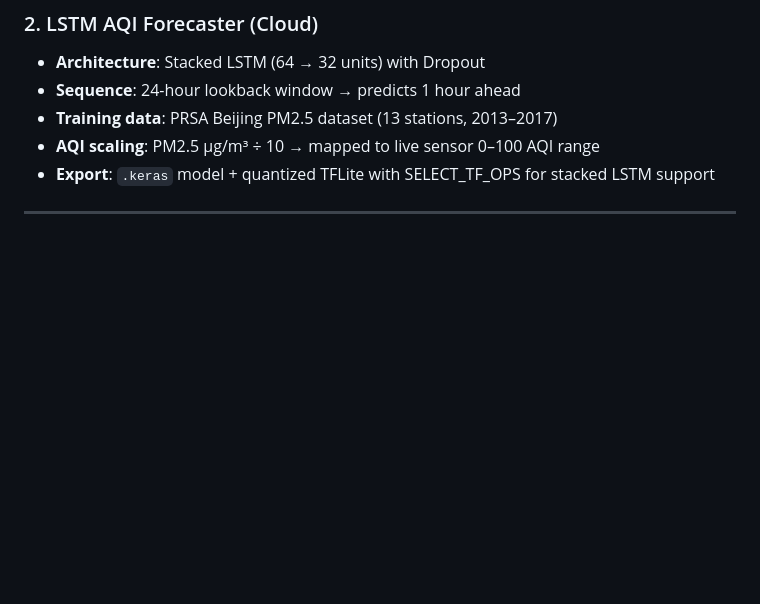
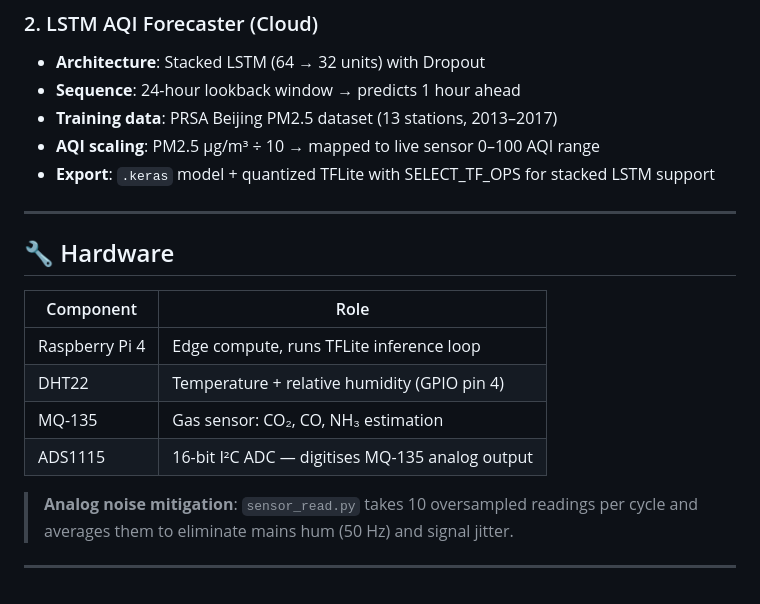
Before and after one commit to vimesh630/air-quality-measuring-edge-AI, a Markdown page: README.md, the part around the change. GitHub-like rendering; blank space fills up the shorter version.

Commit message:
Update README with hardware specifications and noise mitigation
Added hardware component details and noise mitigation information.

```diff
--- a/README.md
+++ b/README.md
@@ -95,3 +95,16 @@ AQI/
 - **Export**: `.keras` model + quantized TFLite with SELECT_TF_OPS for stacked LSTM support
 
 ---
+
+## 🔧 Hardware
+
+| Component | Role |
+|---|---|
+| Raspberry Pi 4 | Edge compute, runs TFLite inference loop |
+| DHT22 | Temperature + relative humidity (GPIO pin 4) |
+| MQ-135 | Gas sensor: CO₂, CO, NH₃ estimation |
+| ADS1115 | 16-bit I²C ADC — digitises MQ-135 analog output |
+
+> **Analog noise mitigation**: `sensor_read.py` takes 10 oversampled readings per cycle and averages them to eliminate mains hum (50 Hz) and signal jitter.
+
+---
```
